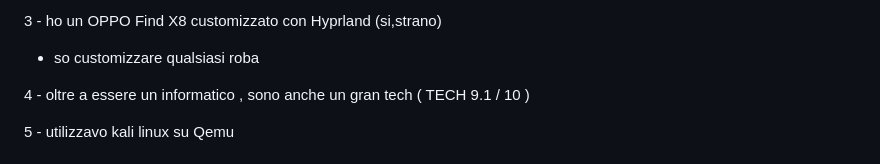
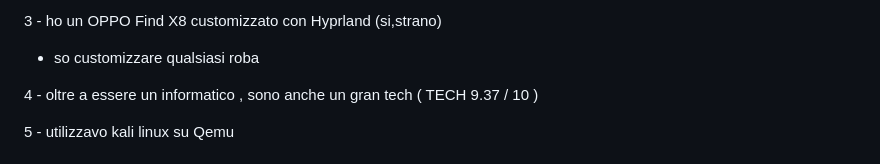
Before and after one commit to Cat-Gawr/Cat-Gawr, a Markdown page: README.md, the part around the change. Rendered like a GitHub page.

```diff
--- a/README.md
+++ b/README.md
@@ -13,7 +13,7 @@ Gentoo , zorin , pop os oppure Fedora ma anche Black ARCH oppure Debian
 
 - so customizzare qualsiasi roba
 
-4 - oltre a essere un informatico , sono anche un gran tech (  TECH 9.1 / 10 )
+4 - oltre a essere un informatico , sono anche un gran tech (  TECH 9.37 / 10 )
 
 5 -  utilizzavo kali linux su Qemu
 
```
